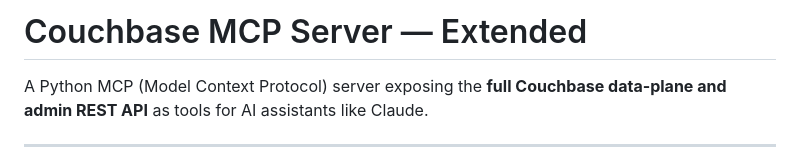
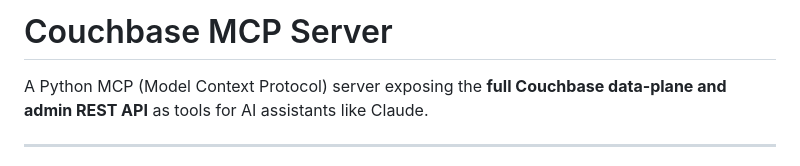
Before and after one commit to celticht32/MCP-Couchbase, a Markdown page: README.md, the part around the change. Drawn GitHub-style.

```diff
--- a/README.md
+++ b/README.md
@@ -1,4 +1,4 @@
-# Couchbase MCP Server — Extended
+# Couchbase MCP Server
 
 A Python MCP (Model Context Protocol) server exposing the **full Couchbase data-plane and admin REST API** as tools for AI assistants like Claude.
 
```
